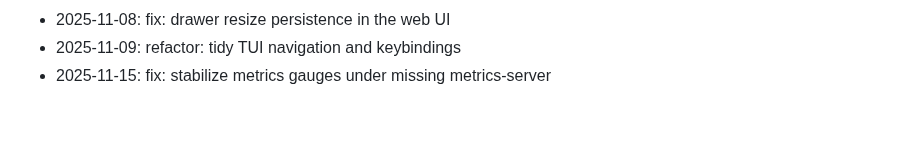
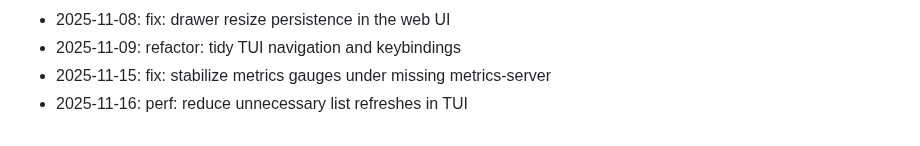
Before and after one commit to zrougamed/pyxis, a Markdown page: docs/CHANGELOG.md, the part around the change. GitHub-like rendering.

Commit message:
perf: reduce unnecessary list refreshes in TUI

```diff
--- a/docs/CHANGELOG.md
+++ b/docs/CHANGELOG.md
@@ -95,3 +95,4 @@ Weekend development notes for Pyxis.
 - 2025-11-08: fix: drawer resize persistence in the web UI
 - 2025-11-09: refactor: tidy TUI navigation and keybindings
 - 2025-11-15: fix: stabilize metrics gauges under missing metrics-server
+- 2025-11-16: perf: reduce unnecessary list refreshes in TUI
```
